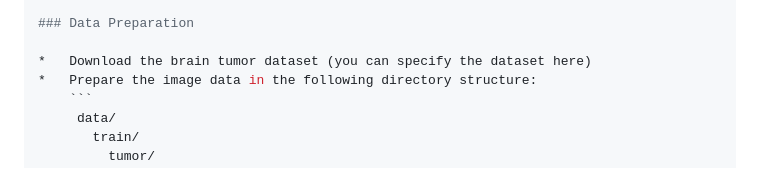
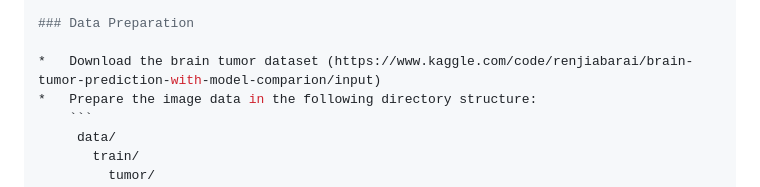
Before and after one commit to Jianting-Selina/ProjectInML, a Markdown page: README.md, the part around the change. GitHub-like rendering.

Commit message:
add link of dataset

````diff
--- a/README.md
+++ b/README.md
@@ -108,7 +108,7 @@ python train.py --model <model name> --data_dir data --epochs <number of epochs>
 
 ### Data Preparation
 
-*   Download the brain tumor dataset (you can specify the dataset here)
+*   Download the brain tumor dataset (https://www.kaggle.com/code/renjiabarai/brain-tumor-prediction-with-model-comparion/input)
 *   Prepare the image data in the following directory structure:
     ```
      data/
````
